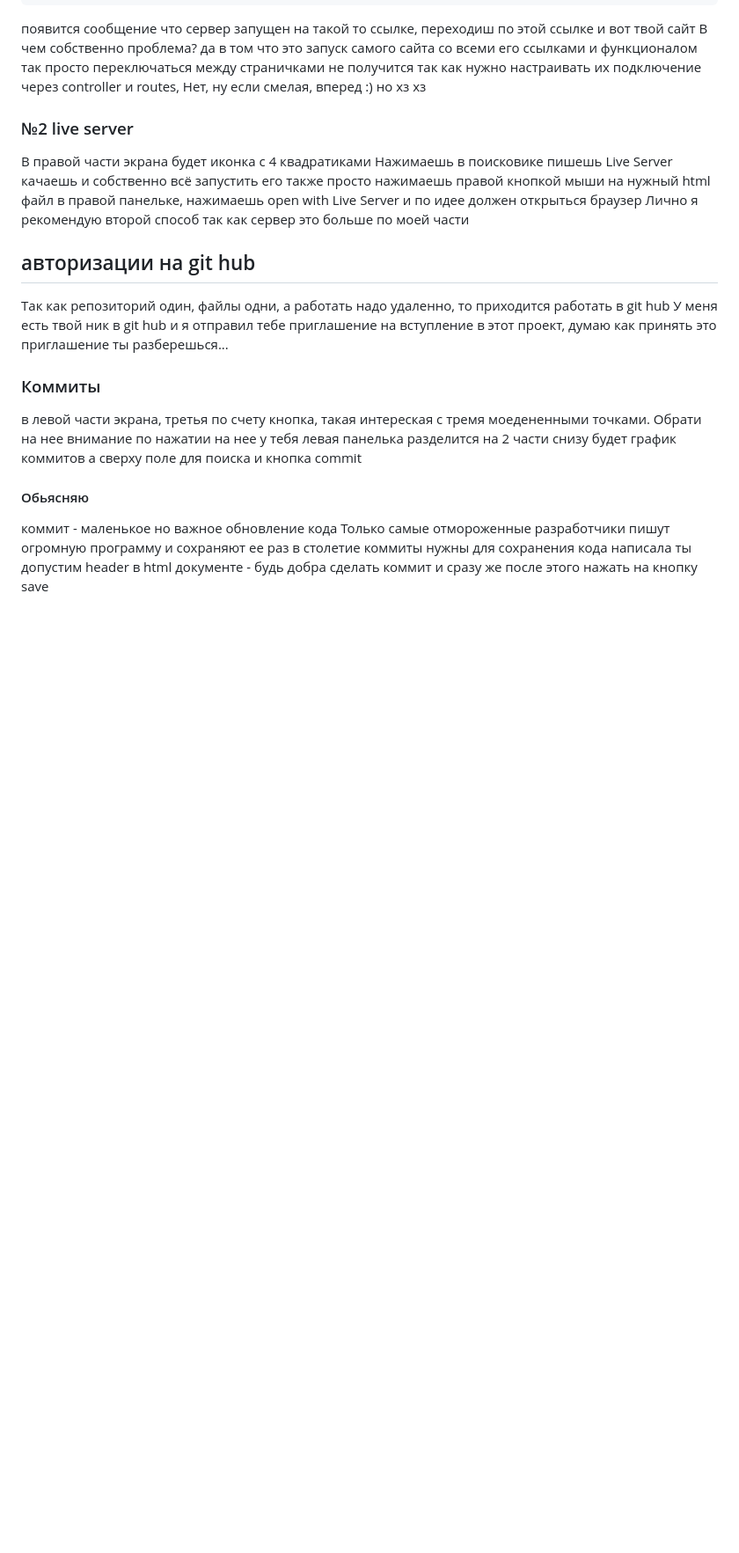
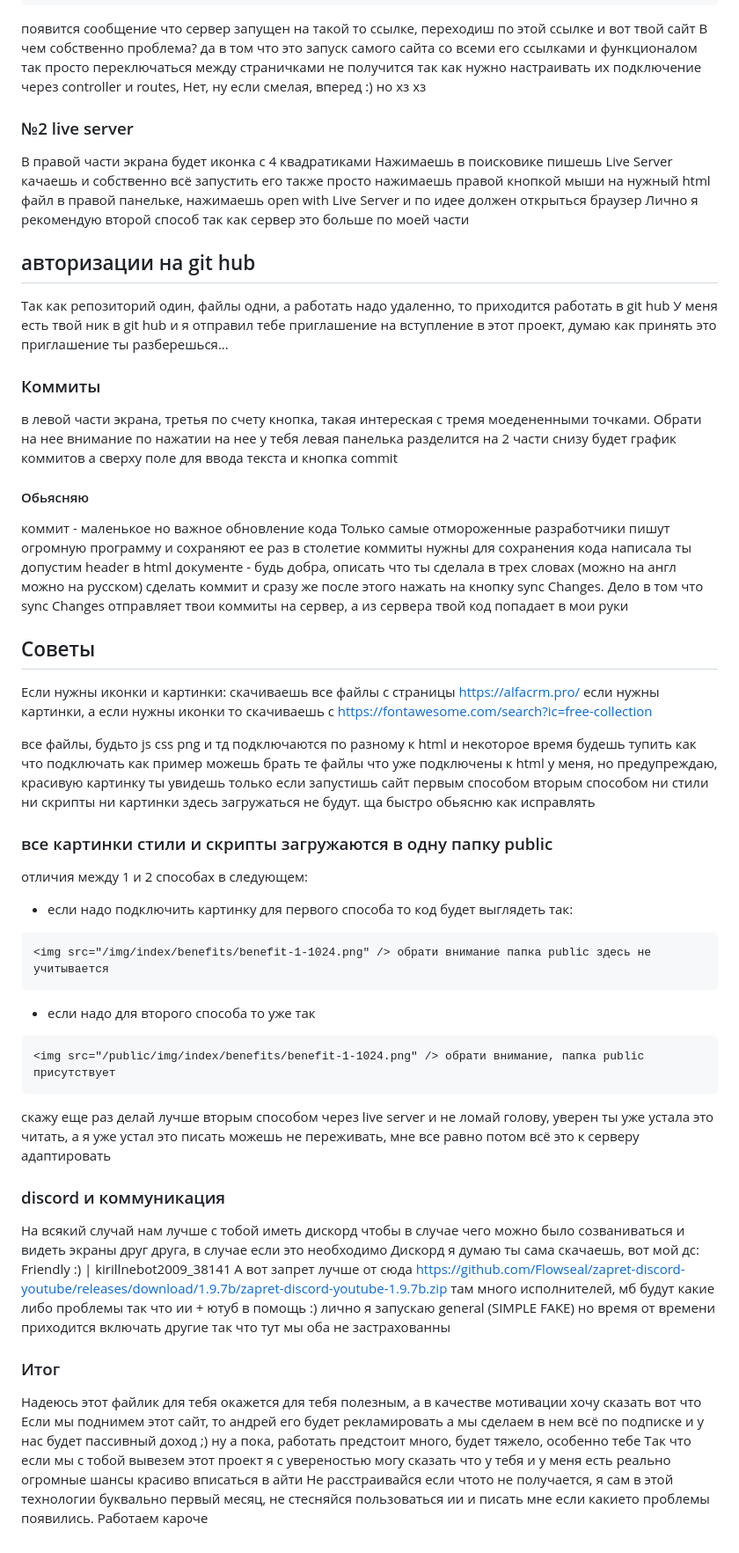
Before and after one commit to Friendly2009/SoftSkills-CRM, a Markdown page: README.md, the part around the change. Shown at 88% size. Rendered like a GitHub page; blank space fills up the shorter version.

Commit message:
complete readme

````diff
--- a/README.md
+++ b/README.md
@@ -79,9 +79,43 @@ node server.js
 ### Коммиты
 в левой части экрана, третья по счету кнопка, такая интереская с тремя моедененными точками. Обрати на нее внимание
 по нажатии на нее у тебя левая панелька разделится на 2 части
-снизу будет график коммитов а сверху поле для поиска и кнопка commit
+снизу будет график коммитов а сверху поле для ввода текста и кнопка commit
 #### Обьясняю
 коммит - маленькое но важное обновление кода
 Только самые отмороженные разработчики пишут огромную программу и сохраняют ее раз в столетие
 коммиты нужны для сохранения кода
-написала ты допустим header в html документе - будь добра сделать коммит и сразу же после этого нажать на кнопку save
+написала ты допустим header в html документе - будь добра, описать что ты сделала в трех словах (можно на англ можно на русском) сделать коммит и сразу же после этого нажать на кнопку sync Changes.
+Дело в том что  sync Changes отправляет твои коммиты на сервер, а из сервера твой код попадает в мои руки
+## Советы
+Если нужны иконки и картинки: скачиваешь все файлы с страницы https://alfacrm.pro/ если нужны картинки, а если нужны иконки то скачиваешь с https://fontawesome.com/search?ic=free-collection
+
+все файлы, будьто js css png и тд подключаются по разному к html и некоторое время будешь тупить как что подключать
+как пример можешь брать те файлы что уже подключены к html у меня, но предупреждаю, красивую картинку ты увидешь только если запустишь сайт первым способом
+вторым способом ни стили ни скрипты ни картинки здесь загружаться не будут.
+ща быстро обьясню как исправлять
+### все картинки стили и скрипты загружаются в одну папку public
+отличия между 1 и 2 способах в следующем:
+- если надо подключить картинку для первого способа то код будет выглядеть так:
+```html
+<img src="/img/index/benefits/benefit-1-1024.png" /> обрати внимание папка public здесь не учитывается
+```
+- если надо для второго способа то уже так
+``` html
+<img src="/public/img/index/benefits/benefit-1-1024.png" /> обрати внимание, папка public присутствует
+```
+скажу еще раз
+делай лучше вторым способом через live server и не ломай голову, уверен ты уже устала это читать, а я уже устал это писать
+можешь не переживать, мне все равно потом всё это к серверу адаптировать
+### discord и коммуникация
+На всякий случай нам лучше с тобой иметь дискорд чтобы в случае чего можно было созваниваться и видеть экраны друг друга, в случае если это необходимо
+Дискорд я думаю ты сама скачаешь, вот мой дс:      Friendly :)  |    kirillnebot2009_38141
+А вот запрет лучше от сюда https://github.com/Flowseal/zapret-discord-youtube/releases/download/1.9.7b/zapret-discord-youtube-1.9.7b.zip
+там много исполнителей, мб будут какие либо проблемы так что ии + ютуб в помощь :)
+лично я запускаю general (SIMPLE FAKE) но время от времени приходится включать другие так что тут мы оба не застрахованны
+### Итог
+Надеюсь этот файлик для тебя окажется для тебя полезным, а в качестве мотивации хочу сказать вот что
+Если мы поднимем этот сайт, то андрей его будет рекламировать а мы сделаем в нем всё по подписке и у нас будет пассивный доход ;)
+ну а пока, работать предстоит много, будет тяжело, особенно тебе
+Так что если мы с тобой вывезем этот проект я с увереностью могу сказать что у тебя и у меня есть реально огромные шансы красиво вписаться в айти
+Не расстраивайся если чтото не получается, я сам в этой технологии буквально первый месяц, не стесняйся пользоваться ии и писать мне если какието проблемы появились.
+Работаем кароче
````
